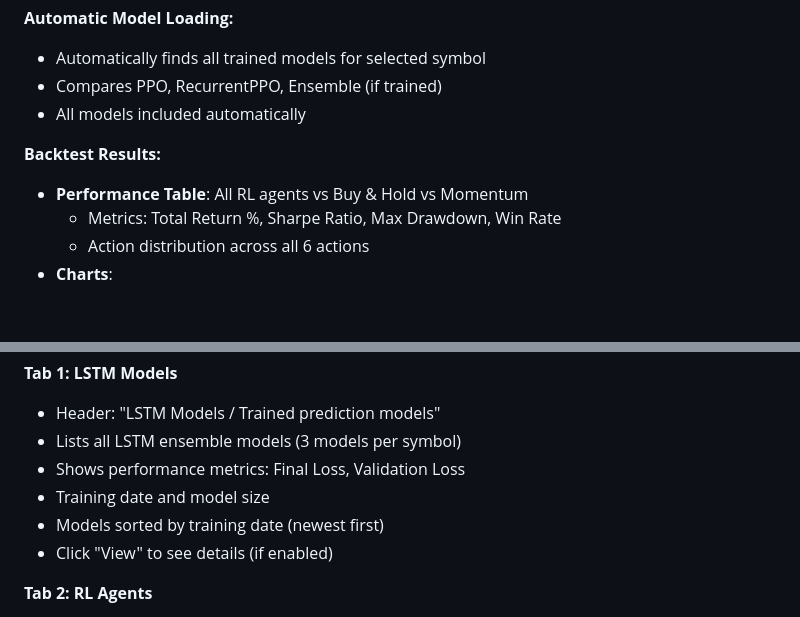
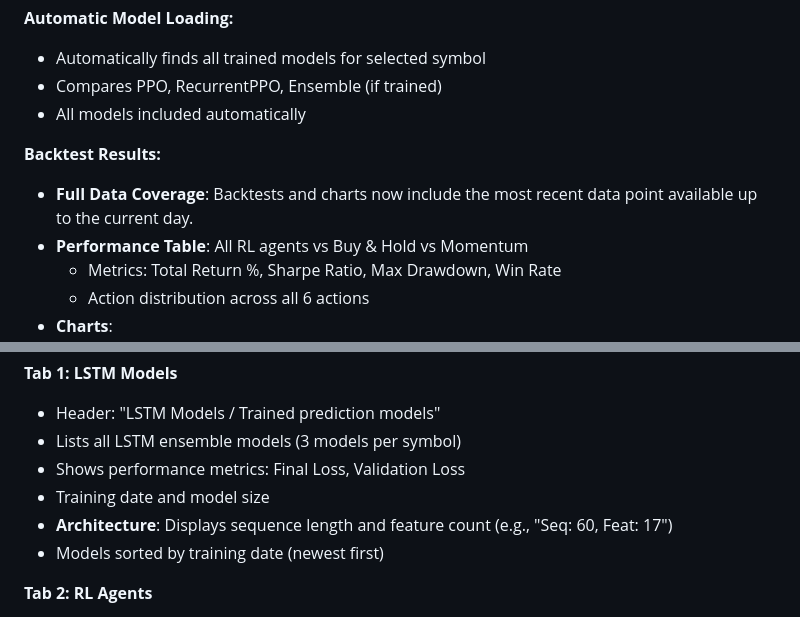
Before and after one commit to kewangpro/llmapps, a Markdown page: stock_agent_ollama/docs/QUICK_START.md, 2 parts joined by grey strips. GitHub-like rendering; blank space fills up the shorter version.

```diff
--- a/stock_agent_ollama/docs/QUICK_START.md
+++ b/stock_agent_ollama/docs/QUICK_START.md
@@ -149,6 +149,7 @@ The platform features a professional light-theme interface with 6 main pages:
 - All models included automatically
 
 **Backtest Results:**
+- **Full Data Coverage**: Backtests and charts now include the most recent data point available up to the current day.
 - **Performance Table**: All RL agents vs Buy & Hold vs Momentum
   - Metrics: Total Return %, Sharpe Ratio, Max Drawdown, Win Rate
   - Action distribution across all 6 actions
@@ -247,8 +248,8 @@ The live trading session is **persistent**. You can stop the application and res
 - Lists all LSTM ensemble models (3 models per symbol)
 - Shows performance metrics: Final Loss, Validation Loss
 - Training date and model size
+- **Architecture**: Displays sequence length and feature count (e.g., "Seq: 60, Feat: 17")
 - Models sorted by training date (newest first)
-- Click "View" to see details (if enabled)
 
 **Tab 2: RL Agents**
 - Header: "RL Trading Agents / Reinforcement learning models"
```
Also changed, not shown: stock_agent_ollama/docs/RL_DESIGN.md (+7 -0 lines).
